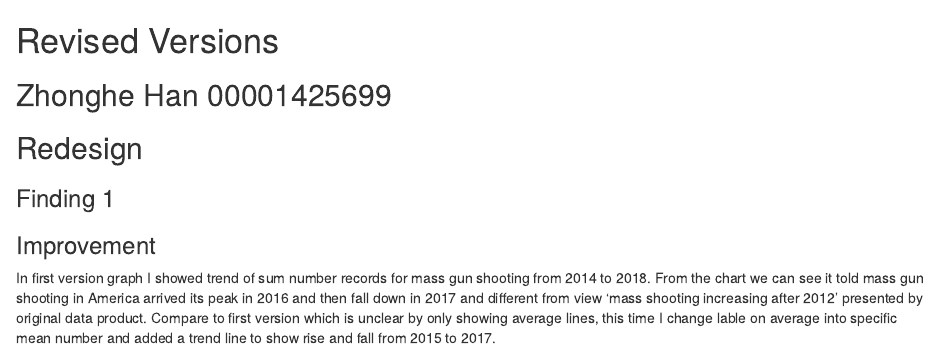
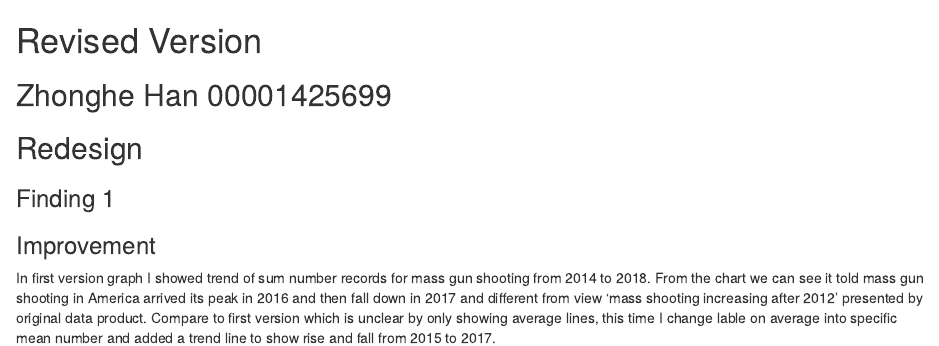
Before and after one commit to Hazel-Han/Summary, an R Markdown document (Revised_versions.rmd): the page in a window 1100 px wide, from its top. Rendered offline with R 4.5, knitr and Pandoc, with nearby package versions.

Commit message:
Update Revised_versions.rmd

```diff
--- a/Revised_versions.rmd
+++ b/Revised_versions.rmd
@@ -1,4 +1,4 @@
-# Revised Versions
+# Revised Version
 ## Zhonghe Han 00001425699
 ## Redesign
 ### Finding 1
```
